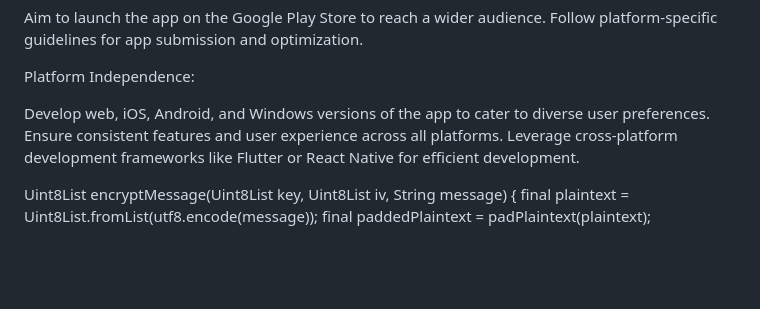
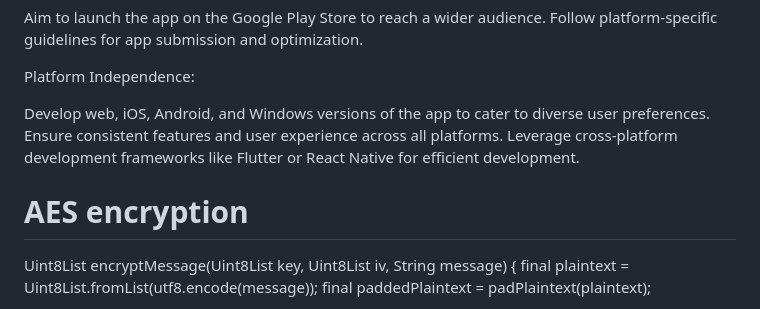
Before and after one commit to DevBehindYou/Atomic-Notes-Project, a Markdown page: README.md, the part around the change. Rendered like a GitHub page; blank space fills up the shorter version.

```diff
--- a/README.md
+++ b/README.md
@@ -35,6 +35,7 @@ Develop web, iOS, Android, and Windows versions of the app to cater to diverse u
 Ensure consistent features and user experience across all platforms.
 Leverage cross-platform development frameworks like Flutter or React Native for efficient development.
 
+# AES encryption
 
 Uint8List encryptMessage(Uint8List key, Uint8List iv, String message) {
   final plaintext = Uint8List.fromList(utf8.encode(message));
```
